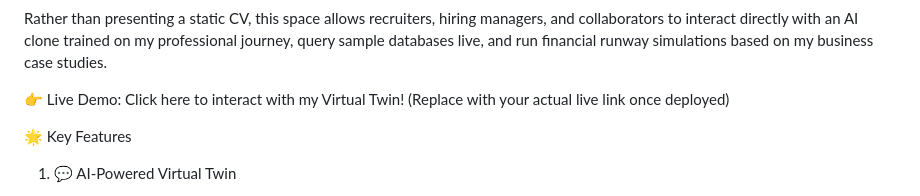
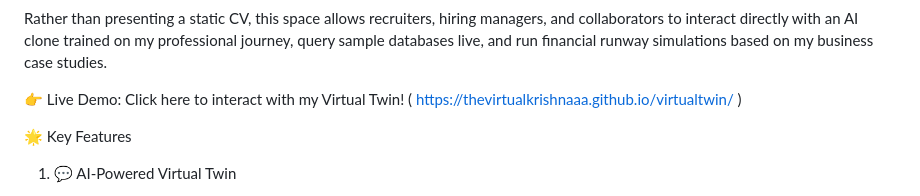
Before and after one commit to thevirtualkrishnaaa/virtualtwin, a Markdown page: README.md, the part around the change. GitHub-like rendering.

```diff
--- a/README.md
+++ b/README.md
@@ -4,7 +4,7 @@ Welcome to my interactive portfolio repository! This project is a next-generatio
 
 Rather than presenting a static CV, this space allows recruiters, hiring managers, and collaborators to interact directly with an AI clone trained on my professional journey, query sample databases live, and run financial runway simulations based on my business case studies.
 
-👉 Live Demo: Click here to interact with my Virtual Twin! (Replace with your actual live link once deployed)
+👉 Live Demo: Click here to interact with my Virtual Twin! ( https://thevirtualkrishnaaa.github.io/virtualtwin/ )
 
 🌟 Key Features
 
```
